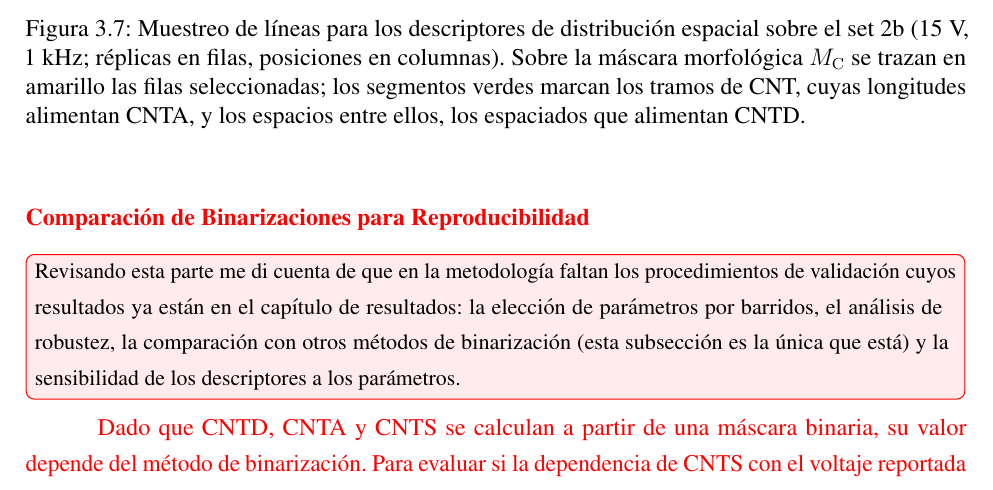
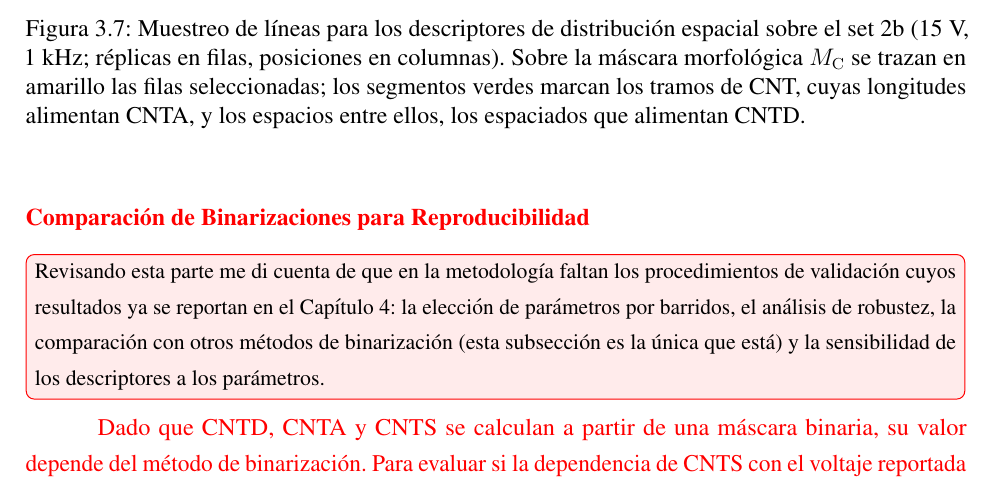
Before and after one commit to Sergio-Colmenares/Tesis, a LaTeX thesis (documento/main.tex, which reads documento/capitulos/03_metodologia.tex): part of page 48 of 96, cut so that both start at the same text. Compiled offline with pdfLaTeX.

Commit message:
Nota de validación: evita repetir «resultados»
Co-Authored-By: Claude Opus 5.5 <noreply@anthropic.com>
Claude-Session: https://claude.ai/code/session_016ZWjRff9syV3PPc1qfyYwV

```diff
--- a/documento/capitulos/03_metodologia.tex
+++ b/documento/capitulos/03_metodologia.tex
@@ -463,7 +463,7 @@ Valores altos indican una aglomeración alta de CNTs respecto a la uniformidad d
 \begingroup\color{red}
 \subsubsection{Comparación de Binarizaciones para Reproducibilidad}
 \label{sec:met_reproducibilidad}
-\comentario{Revisando esta parte me di cuenta de que en la metodología faltan los procedimientos de validación cuyos resultados ya están en el capítulo de resultados: la elección de parámetros por barridos, el análisis de robustez, la comparación con otros métodos de binarización (esta subsección es la única que está) y la sensibilidad de los descriptores a los parámetros.}
+\comentario{Revisando esta parte me di cuenta de que en la metodología faltan los procedimientos de validación cuyos resultados ya se reportan en el Capítulo 4: la elección de parámetros por barridos, el análisis de robustez, la comparación con otros métodos de binarización (esta subsección es la única que está) y la sensibilidad de los descriptores a los parámetros.}
 
 Dado que CNTD, CNTA y CNTS se calculan a partir de una máscara binaria, su valor depende del método de binarización. Para evaluar si la dependencia de CNTS con el voltaje reportada en [4] se reproduce sobre este conjunto de datos, y si dicha reproducción depende del procesamiento propio, los tres descriptores se recalculan sobre las mismas mediciones con tres máscaras distintas. El procedimiento de cálculo de los descriptores y las 100 filas seleccionadas (misma semilla) son idénticos en los tres casos, de modo que la máscara es la única variable:
 
```
Also changed, not shown: 1 other file.
